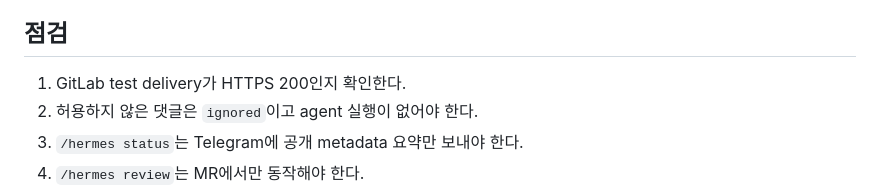
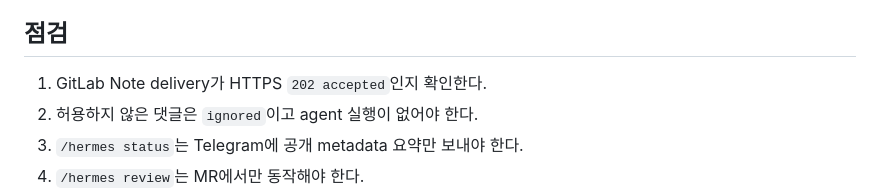
Before and after one commit to h19h29-design/education-admin-rag, a Markdown page: docs/runbooks/hermes-gitlab-webhook.md, the part around the change. Drawn GitHub-style.

Commit message:
docs: record Hermes deployment verification

```diff
--- a/docs/runbooks/hermes-gitlab-webhook.md
+++ b/docs/runbooks/hermes-gitlab-webhook.md
@@ -157,7 +157,7 @@ Standard Webhooks signing token은 receiver 지원을 추가한 뒤 별도 전
 
 ## 점검
 
-1. GitLab test delivery가 HTTPS 200인지 확인한다.
+1. GitLab Note delivery가 HTTPS `202 accepted`인지 확인한다.
 2. 허용하지 않은 댓글은 `ignored`이고 agent 실행이 없어야 한다.
 3. `/hermes status`는 Telegram에 공개 metadata 요약만 보내야 한다.
 4. `/hermes review`는 MR에서만 동작해야 한다.
```
Also changed, not shown: 1 other file.
